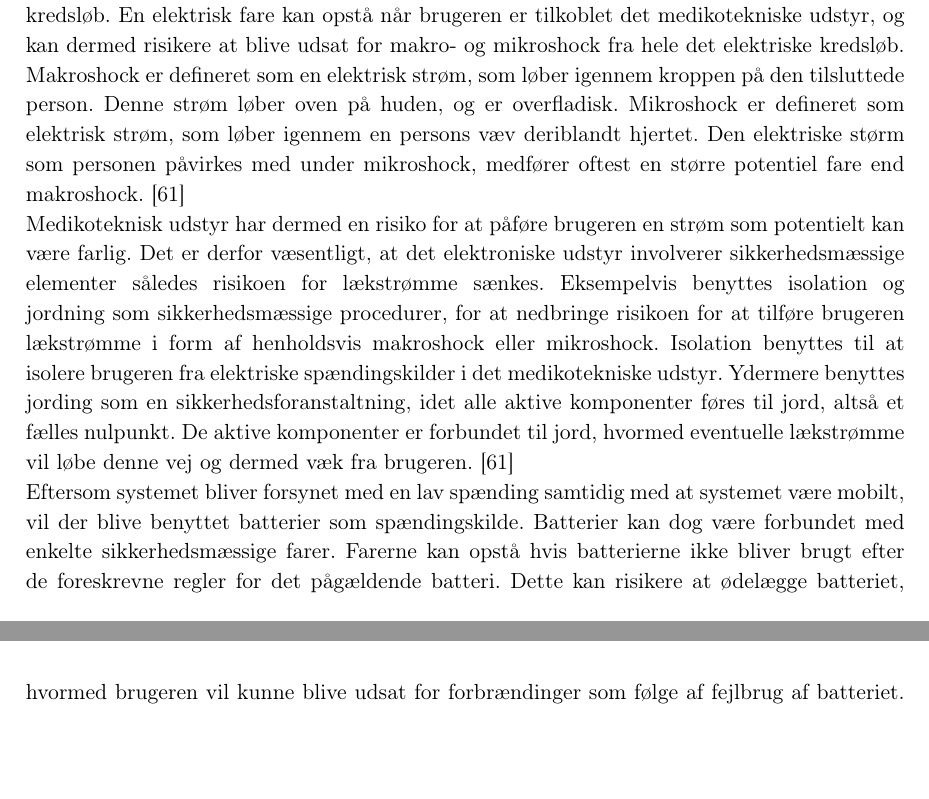
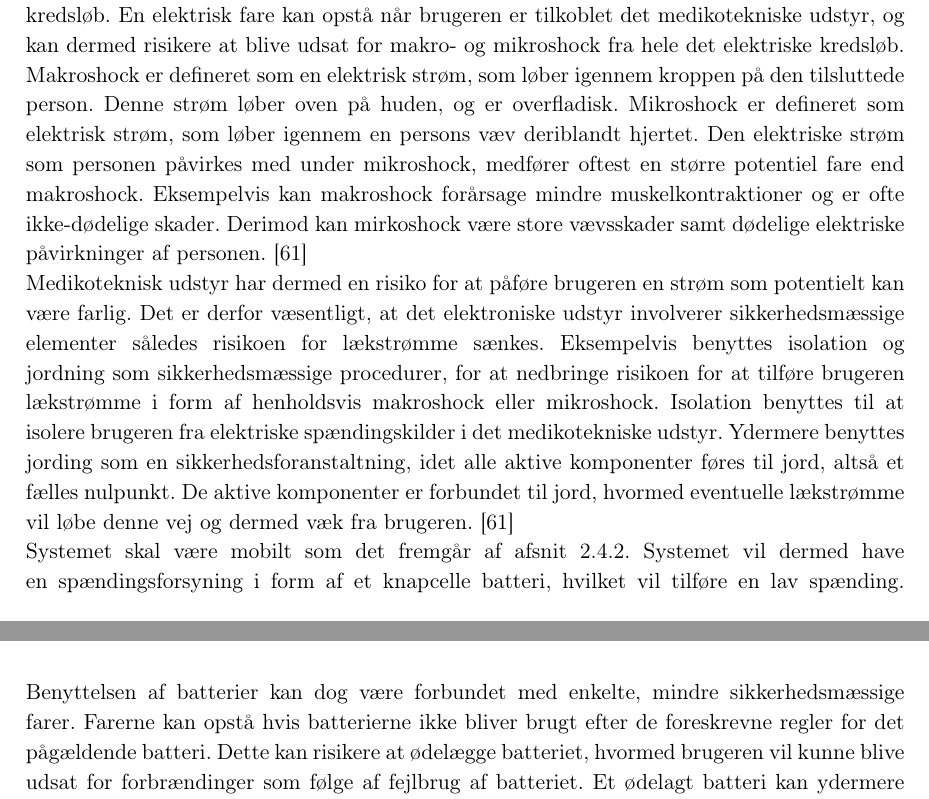
Before and after one commit to Toppsi/ST4, a LaTeX book (main.tex, which reads rapportAfsnit/dProblemloesning/brugersikkerhed.tex): two parts of pages 20 and 21 of 31, joined at a grey line, cut so that both start at the same text, the shorter picture padded with empty space. Compiled offline with pdfLaTeX.

Commit message:
Brugersikkerhed rettet til

```diff
--- a/rapportAfsnit/dProblemloesning/brugersikkerhed.tex
+++ b/rapportAfsnit/dProblemloesning/brugersikkerhed.tex
@@ -1,9 +1,9 @@
 \section{Brugersikkerhed}
 \textit{Nedenstående afsnit beskriver hvilke ricisi der kan forekomme når en bruger tilkobles elektronisk udstyr. Metoder hvorpå de omtalte risici kan forebygges, beskrives også. Afsnittet underbygges af det funktionelle krav, hermed at systemet skal været sikkert for brugeren at anvende.}
 
-Medikoteknisk udstyr er tilsluttet en spændingsforsyning i form af eksempelvis strømnettet eller et batteri. Der indgår derfor en spænding og dermed en elektrisk strøm i det elektroniske kredsløb. En elektrisk fare kan opstå når brugeren er tilkoblet det medikotekniske udstyr, og kan dermed risikere at blive udsat for makro- og mikroshock fra hele det elektriske kredsløb. Makroshock er defineret som en elektrisk strøm, som løber igennem kroppen på den tilsluttede person. Denne strøm løber oven på huden, og er overfladisk. Mikroshock er defineret som elektrisk strøm, som løber igennem en persons væv deriblandt hjertet. Den elektriske størm som personen påvirkes med under mikroshock, medfører oftest en større potentiel fare end makroshock. \citep{Webster2011} \newline
+Medikoteknisk udstyr er tilsluttet en spændingsforsyning i form af eksempelvis strømnettet eller et batteri. Der indgår derfor en spænding og dermed en elektrisk strøm i det elektroniske kredsløb. En elektrisk fare kan opstå når brugeren er tilkoblet det medikotekniske udstyr, og kan dermed risikere at blive udsat for makro- og mikroshock fra hele det elektriske kredsløb. Makroshock er defineret som en elektrisk strøm, som løber igennem kroppen på den tilsluttede person. Denne strøm løber oven på huden, og er overfladisk. Mikroshock er defineret som elektrisk strøm, som løber igennem en persons væv deriblandt hjertet. Den elektriske strøm som personen påvirkes med under mikroshock, medfører oftest en større potentiel fare end makroshock. Eksempelvis kan makroshock forårsage mindre muskelkontraktioner og er ofte ikke-dødelige skader. Derimod kan mirkoshock være store vævsskader samt dødelige elektriske påvirkninger af personen. \citep{Webster2011} \newline
 Medikoteknisk udstyr har dermed en risiko for at påføre brugeren en strøm som potentielt kan være farlig. Det er derfor væsentligt, at det elektroniske udstyr involverer sikkerhedsmæssige elementer således risikoen for lækstrømme sænkes. Eksempelvis benyttes isolation og jordning som sikkerhedsmæssige procedurer, for at nedbringe risikoen for at tilføre brugeren lækstrømme i form af henholdsvis makroshock eller mikroshock. Isolation benyttes til at isolere brugeren fra elektriske spændingskilder i det medikotekniske udstyr. Ydermere benyttes jording som en sikkerhedsforanstaltning, idet alle aktive komponenter føres til jord, altså et fælles nulpunkt. De aktive komponenter er forbundet til jord, hvormed eventuelle lækstrømme vil løbe denne vej og dermed væk fra brugeren. \citep{Webster2011} \newline
-Eftersom systemet bliver forsynet med en lav spænding samtidig med at systemet være mobilt, vil der blive benyttet batterier som spændingskilde. Batterier kan dog være forbundet med enkelte sikkerhedsmæssige farer. Farerne kan opstå hvis batterierne ikke bliver brugt efter de foreskrevne regler for det pågældende batteri. Dette kan risikere at ødelægge batteriet, hvormed brugeren vil kunne blive udsat for forbrændinger som følge af fejlbrug af batteriet. Et ødelagt batteri kan ydermere risikere at medføre åndedrætsbesvær for brugeren. Disse farer kan undgås hvis man følger batteriets sikkerhedsanvisninger. \citep{NREL2011}
+Systemet skal være mobilt som det fremgår af \secref{succeskrav}. Systemet vil dermed have en spændingsforsyning i form af et knapcelle batteri, hvilket vil tilføre en lav spænding. Benyttelsen af batterier kan dog være forbundet med enkelte, mindre sikkerhedsmæssige farer. Farerne kan opstå hvis batterierne ikke bliver brugt efter de foreskrevne regler for det pågældende batteri. Dette kan risikere at ødelægge batteriet, hvormed brugeren vil kunne blive udsat for forbrændinger som følge af fejlbrug af batteriet. Et ødelagt batteri kan ydermere risikere at medføre åndedrætsbesvær for brugeren. Disse farer kan undgås hvis man følger batteriets sikkerhedsanvisninger. \citep{NREL2011}
 
 
 %  For at sikre lækstrømme ikke opnår en størrelse hvormed makro- og mikroshock kan være alvorligt skadelige, kan isolation benyttes. Ved isolation sikre man at det medikotekniske udstyr ikke er i direkte forbindelse med en betydelig spændingskilde. I og med at udstyret er forsynet med en lav spændingskilde, begrænses størrelsen af de lækstrømme som kan forekomme. Den anden sikkerhedsforanstaltning som kan implementeres for at gøre udstyret sikkert for brugeren er jording. Jording sikre at alle
```
